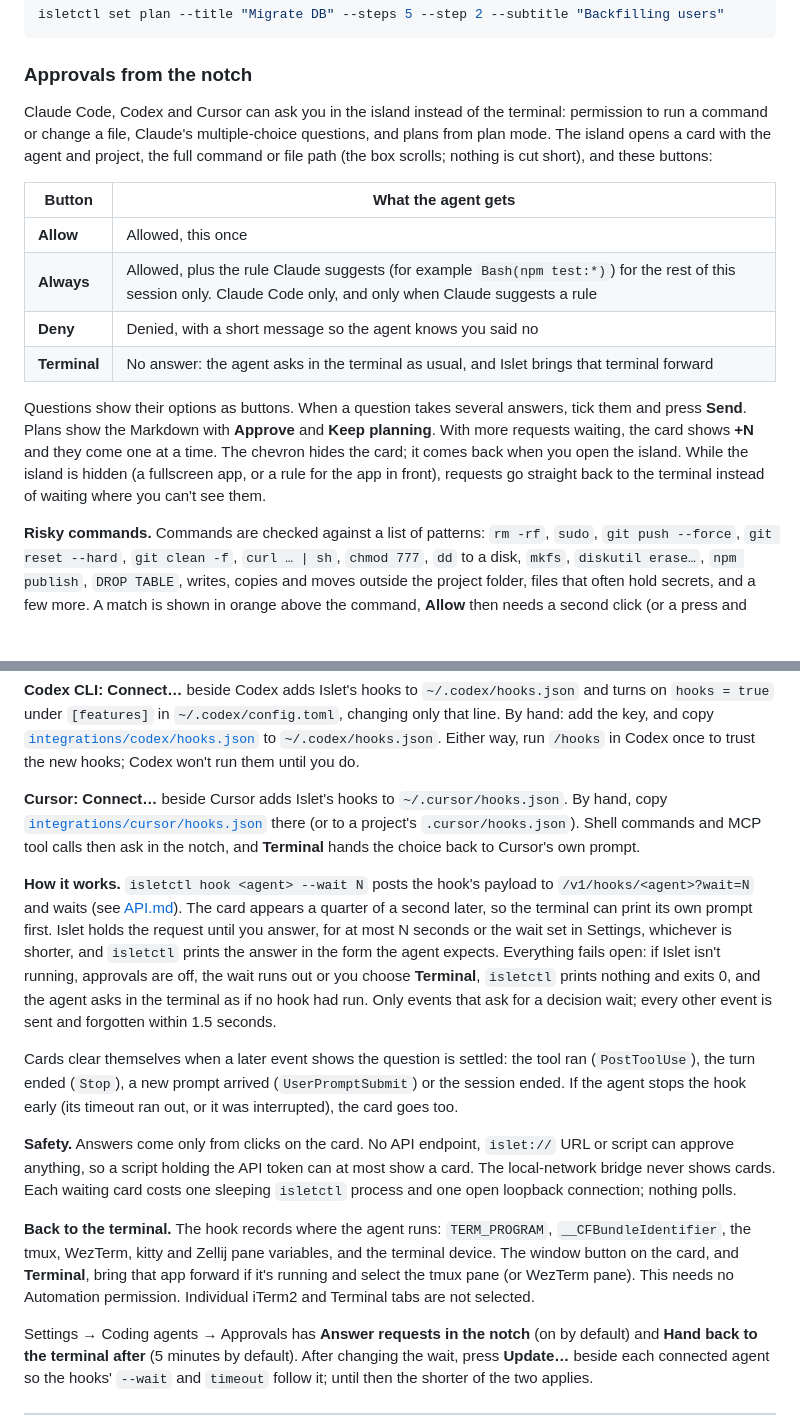
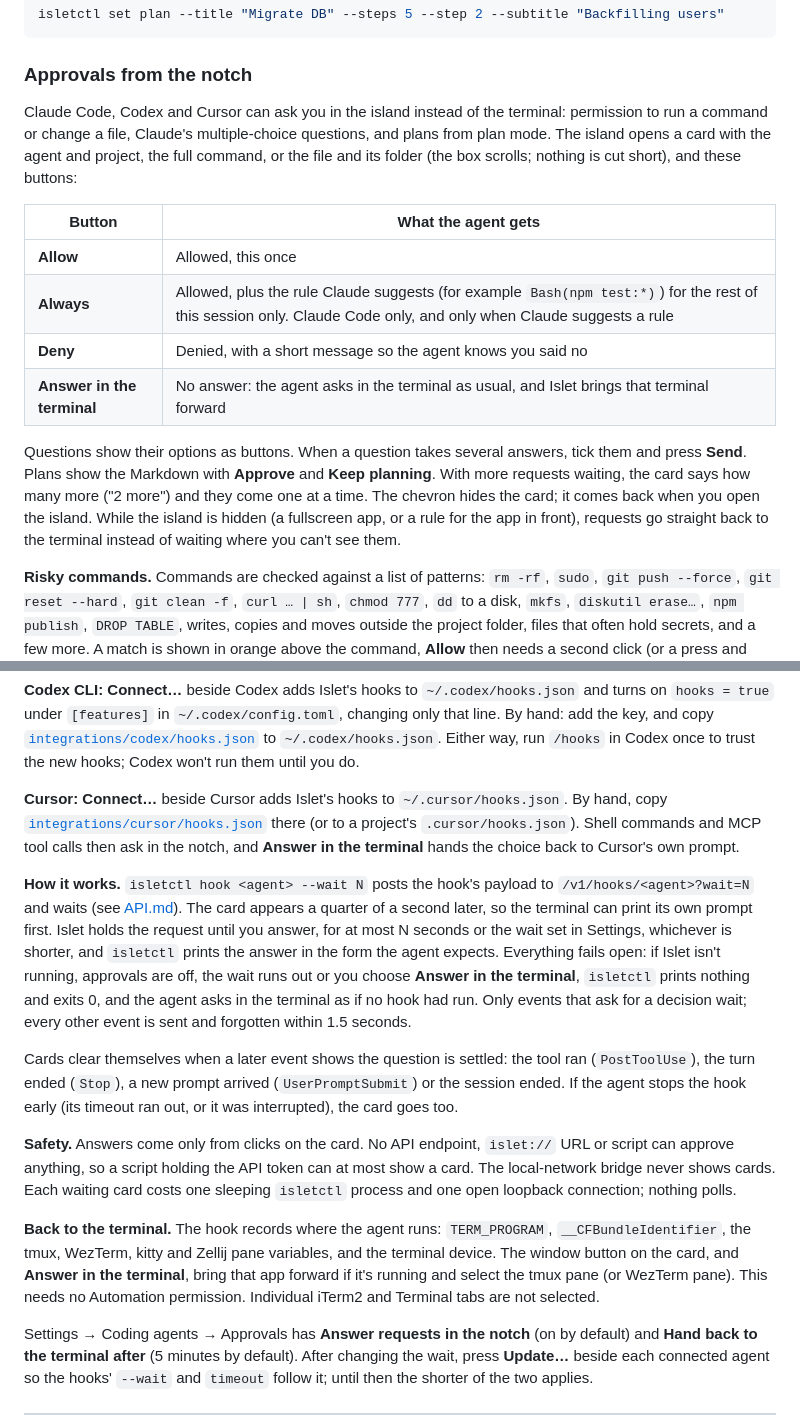
Before and after one commit to aviralgarg05/islet, a Markdown page: docs/INTEGRATIONS.md, 2 parts joined by grey strips. GitHub-like rendering; blank space fills up the shorter version.

Commit message:
docs(approvals): name the card's terminal button as it now reads

```diff
--- a/docs/INTEGRATIONS.md
+++ b/docs/INTEGRATIONS.md
@@ -57,16 +57,16 @@ isletctl set plan --title "Migrate DB" --steps 5 --step 2 --subtitle "Backfillin
 
 ### Approvals from the notch
 
-Claude Code, Codex and Cursor can ask you in the island instead of the terminal: permission to run a command or change a file, Claude's multiple-choice questions, and plans from plan mode. The island opens a card with the agent and project, the full command or file path (the box scrolls; nothing is cut short), and these buttons:
+Claude Code, Codex and Cursor can ask you in the island instead of the terminal: permission to run a command or change a file, Claude's multiple-choice questions, and plans from plan mode. The island opens a card with the agent and project, the full command, or the file and its folder (the box scrolls; nothing is cut short), and these buttons:
 
 | Button | What the agent gets |
 |---|---|
 | **Allow** | Allowed, this once |
 | **Always** | Allowed, plus the rule Claude suggests (for example `Bash(npm test:*)`) for the rest of this session only. Claude Code only, and only when Claude suggests a rule |
 | **Deny** | Denied, with a short message so the agent knows you said no |
-| **Terminal** | No answer: the agent asks in the terminal as usual, and Islet brings that terminal forward |
+| **Answer in the terminal** | No answer: the agent asks in the terminal as usual, and Islet brings that terminal forward |
 
-Questions show their options as buttons. When a question takes several answers, tick them and press **Send**. Plans show the Markdown with **Approve** and **Keep planning**. With more requests waiting, the card shows **+N** and they come one at a time. The chevron hides the card; it comes back when you open the island. While the island is hidden (a fullscreen app, or a rule for the app in front), requests go straight back to the terminal instead of waiting where you can't see them.
+Questions show their options as buttons. When a question takes several answers, tick them and press **Send**. Plans show the Markdown with **Approve** and **Keep planning**. With more requests waiting, the card says how many more ("2 more") and they come one at a time. The chevron hides the card; it comes back when you open the island. While the island is hidden (a fullscreen app, or a rule for the app in front), requests go straight back to the terminal instead of waiting where you can't see them.
 
 **Risky commands.** Commands are checked against a list of patterns: `rm -rf`, `sudo`, `git push --force`, `git reset --hard`, `git clean -f`, `curl … | sh`, `chmod 777`, `dd` to a disk, `mkfs`, `diskutil erase…`, `npm publish`, `DROP TABLE`, writes, copies and moves outside the project folder, files that often hold secrets, and a few more. A match is shown in orange above the command, **Allow** then needs a second click (or a press and hold), and **Always** is hidden. The rules only add friction; they never block anything.
 
@@ -82,15 +82,15 @@ The hook's `timeout` is 30 seconds longer than `--wait`, so Islet always answers
 
 **Codex CLI:** **Connect…** beside Codex adds Islet's hooks to `~/.codex/hooks.json` and turns on `hooks = true` under `[features]` in `~/.codex/config.toml`, changing only that line. By hand: add the key, and copy [`integrations/codex/hooks.json`](../integrations/codex/hooks.json) to `~/.codex/hooks.json`. Either way, run `/hooks` in Codex once to trust the new hooks; Codex won't run them until you do.
 
-**Cursor:** **Connect…** beside Cursor adds Islet's hooks to `~/.cursor/hooks.json`. By hand, copy [`integrations/cursor/hooks.json`](../integrations/cursor/hooks.json) there (or to a project's `.cursor/hooks.json`). Shell commands and MCP tool calls then ask in the notch, and **Terminal** hands the choice back to Cursor's own prompt.
+**Cursor:** **Connect…** beside Cursor adds Islet's hooks to `~/.cursor/hooks.json`. By hand, copy [`integrations/cursor/hooks.json`](../integrations/cursor/hooks.json) there (or to a project's `.cursor/hooks.json`). Shell commands and MCP tool calls then ask in the notch, and **Answer in the terminal** hands the choice back to Cursor's own prompt.
 
-**How it works.** `isletctl hook <agent> --wait N` posts the hook's payload to `/v1/hooks/<agent>?wait=N` and waits (see [API.md](API.md#approvals-long-poll)). The card appears a quarter of a second later, so the terminal can print its own prompt first. Islet holds the request until you answer, for at most N seconds or the wait set in Settings, whichever is shorter, and `isletctl` prints the answer in the form the agent expects. Everything fails open: if Islet isn't running, approvals are off, the wait runs out or you choose **Terminal**, `isletctl` prints nothing and exits 0, and the agent asks in the terminal as if no hook had run. Only events that ask for a decision wait; every other event is sent and forgotten within 1.5 seconds.
+**How it works.** `isletctl hook <agent> --wait N` posts the hook's payload to `/v1/hooks/<agent>?wait=N` and waits (see [API.md](API.md#approvals-long-poll)). The card appears a quarter of a second later, so the terminal can print its own prompt first. Islet holds the request until you answer, for at most N seconds or the wait set in Settings, whichever is shorter, and `isletctl` prints the answer in the form the agent expects. Everything fails open: if Islet isn't running, approvals are off, the wait runs out or you choose **Answer in the terminal**, `isletctl` prints nothing and exits 0, and the agent asks in the terminal as if no hook had run. Only events that ask for a decision wait; every other event is sent and forgotten within 1.5 seconds.
 
 Cards clear themselves when a later event shows the question is settled: the tool ran (`PostToolUse`), the turn ended (`Stop`), a new prompt arrived (`UserPromptSubmit`) or the session ended. If the agent stops the hook early (its timeout ran out, or it was interrupted), the card goes too.
 
 **Safety.** Answers come only from clicks on the card. No API endpoint, `islet://` URL or script can approve anything, so a script holding the API token can at most show a card. The local-network bridge never shows cards. Each waiting card costs one sleeping `isletctl` process and one open loopback connection; nothing polls.
 
-**Back to the terminal.** The hook records where the agent runs: `TERM_PROGRAM`, `__CFBundleIdentifier`, the tmux, WezTerm, kitty and Zellij pane variables, and the terminal device. The window button on the card, and **Terminal**, bring that app forward if it's running and select the tmux pane (or WezTerm pane). This needs no Automation permission. Individual iTerm2 and Terminal tabs are not selected.
+**Back to the terminal.** The hook records where the agent runs: `TERM_PROGRAM`, `__CFBundleIdentifier`, the tmux, WezTerm, kitty and Zellij pane variables, and the terminal device. The window button on the card, and **Answer in the terminal**, bring that app forward if it's running and select the tmux pane (or WezTerm pane). This needs no Automation permission. Individual iTerm2 and Terminal tabs are not selected.
 
 Settings → Coding agents → Approvals has **Answer requests in the notch** (on by default) and **Hand back to the terminal after** (5 minutes by default). After changing the wait, press **Update…** beside each connected agent so the hooks' `--wait` and `timeout` follow it; until then the shorter of the two applies.
 
```
Also changed, not shown: docs/API.md (+1 -1 lines), docs/ARCHITECTURE.md (+1 -1 lines).
